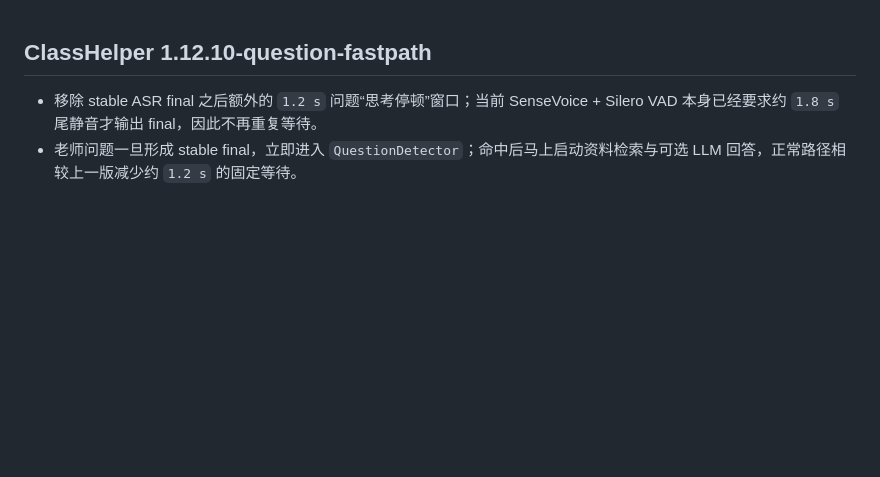
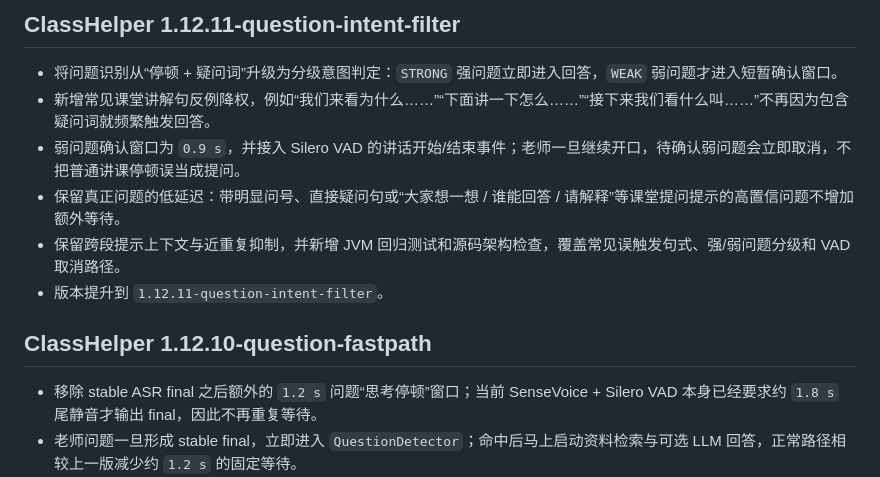
Before and after one commit to E7G/classhelper, a Markdown page: RELEASE_NOTES_CURRENT.md, the part around the change. GitHub-like rendering; blank space fills up the shorter version.

Commit message:
docs: describe adaptive question intent filter

```diff
--- a/RELEASE_NOTES_CURRENT.md
+++ b/RELEASE_NOTES_CURRENT.md
@@ -1,3 +1,12 @@
+## ClassHelper 1.12.11-question-intent-filter
+
+- 将问题识别从“停顿 + 疑问词”升级为分级意图判定：`STRONG` 强问题立即进入回答，`WEAK` 弱问题才进入短暂确认窗口。
+- 新增常见课堂讲解句反例降权，例如“我们来看为什么……”“下面讲一下怎么……”“接下来我们看什么叫……”不再因为包含疑问词就频繁触发回答。
+- 弱问题确认窗口为 `0.9 s`，并接入 Silero VAD 的讲话开始/结束事件；老师一旦继续开口，待确认弱问题会立即取消，不把普通讲课停顿误当成提问。
+- 保留真正问题的低延迟：带明显问号、直接疑问句或“大家想一想 / 谁能回答 / 请解释”等课堂提问提示的高置信问题不增加额外等待。
+- 保留跨段提示上下文与近重复抑制，并新增 JVM 回归测试和源码架构检查，覆盖常见误触发句式、强/弱问题分级和 VAD 取消路径。
+- 版本提升到 `1.12.11-question-intent-filter`。
+
 ## ClassHelper 1.12.10-question-fastpath
 
 - 移除 stable ASR final 之后额外的 `1.2 s` 问题“思考停顿”窗口；当前 SenseVoice + Silero VAD 本身已经要求约 `1.8 s` 尾静音才输出 final，因此不再重复等待。
```
